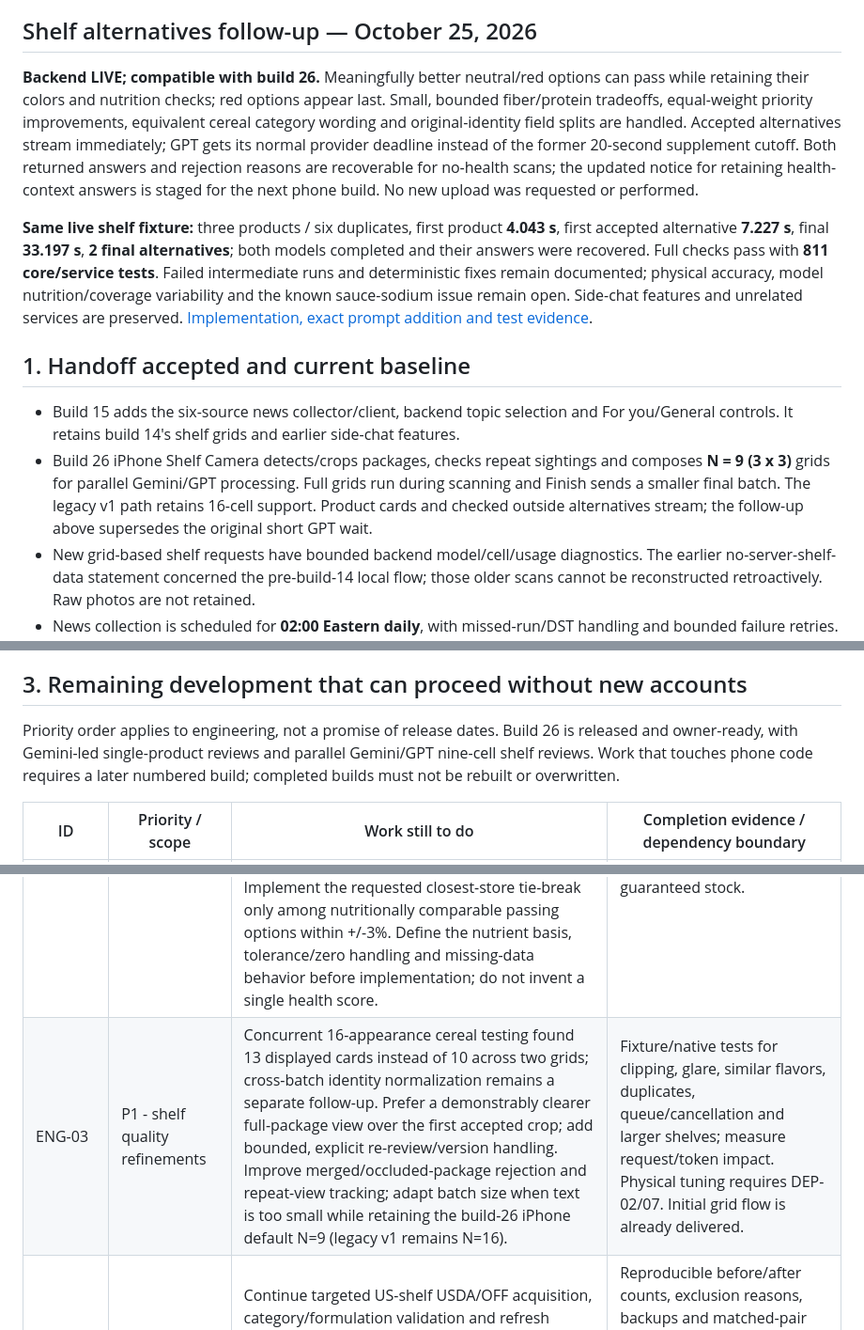
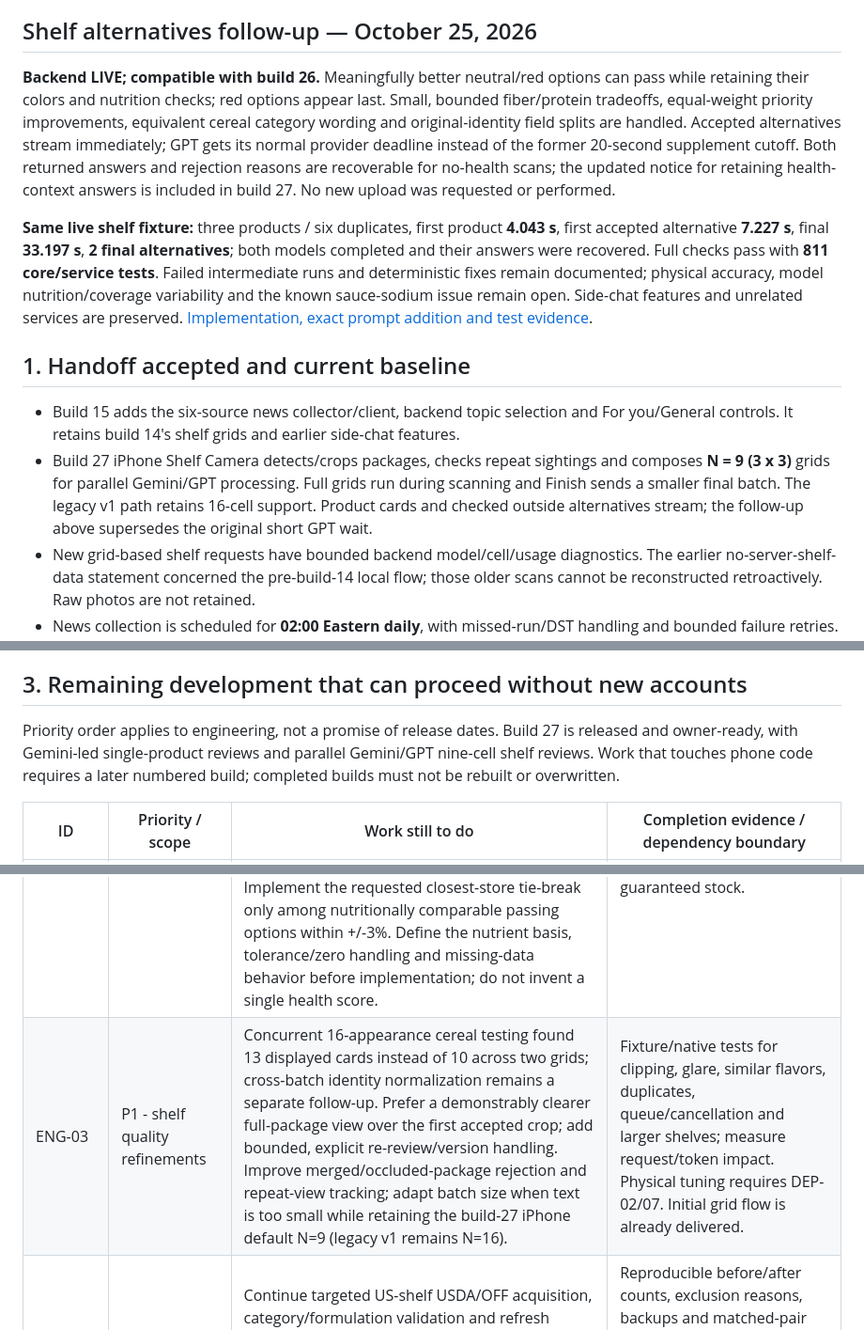
Before and after one commit to cankyIl/NutriGlimpse, a Markdown page: docs/ImplementationProjectPlanDocument.md, 3 parts joined by grey strips. Shown at 94% size. Drawn GitHub-style.

```diff
--- a/docs/ImplementationProjectPlanDocument.md
+++ b/docs/ImplementationProjectPlanDocument.md
@@ -22,14 +22,14 @@ The previous tests exercised server/provider behavior and mocked/native-shaped c
 
 ## Shelf alternatives follow-up — October 25, 2026
 
-**Backend LIVE; compatible with build 26.** Meaningfully better neutral/red options can pass while retaining their colors and nutrition checks; red options appear last. Small, bounded fiber/protein tradeoffs, equal-weight priority improvements, equivalent cereal category wording and original-identity field splits are handled. Accepted alternatives stream immediately; GPT gets its normal provider deadline instead of the former 20-second supplement cutoff. Both returned answers and rejection reasons are recoverable for no-health scans; the updated notice for retaining health-context answers is staged for the next phone build. No new upload was requested or performed.
+**Backend LIVE; compatible with build 26.** Meaningfully better neutral/red options can pass while retaining their colors and nutrition checks; red options appear last. Small, bounded fiber/protein tradeoffs, equal-weight priority improvements, equivalent cereal category wording and original-identity field splits are handled. Accepted alternatives stream immediately; GPT gets its normal provider deadline instead of the former 20-second supplement cutoff. Both returned answers and rejection reasons are recoverable for no-health scans; the updated notice for retaining health-context answers is included in build 27. No new upload was requested or performed.
 
 **Same live shelf fixture:** three products / six duplicates, first product **4.043 s**, first accepted alternative **7.227 s**, final **33.197 s**, **2 final alternatives**; both models completed and their answers were recovered. Full checks pass with **811 core/service tests**. Failed intermediate runs and deterministic fixes remain documented; physical accuracy, model nutrition/coverage variability and the known sauce-sodium issue remain open. Side-chat features and unrelated services are preserved. [Implementation, exact prompt addition and test evidence](89-shelf-alternatives-streaming-and-diagnostics.md).
 
 ## 1. Handoff accepted and current baseline
 
 - Build 15 adds the six-source news collector/client, backend topic selection and For you/General controls. It retains build 14's shelf grids and earlier side-chat features.
-- Build 26 iPhone Shelf Camera detects/crops packages, checks repeat sightings and composes **N = 9 (3 x 3)** grids for parallel Gemini/GPT processing. Full grids run during scanning and Finish sends a smaller final batch. The legacy v1 path retains 16-cell support. Product cards and checked outside alternatives stream; the follow-up above supersedes the original short GPT wait.
+- Build 27 iPhone Shelf Camera detects/crops packages, checks repeat sightings and composes **N = 9 (3 x 3)** grids for parallel Gemini/GPT processing. Full grids run during scanning and Finish sends a smaller final batch. The legacy v1 path retains 16-cell support. Product cards and checked outside alternatives stream; the follow-up above supersedes the original short GPT wait.
 - New grid-based shelf requests have bounded backend model/cell/usage diagnostics. The earlier no-server-shelf-data statement concerned the pre-build-14 local flow; those older scans cannot be reconstructed retroactively. Raw photos are not retained.
 - News collection is scheduled for **02:00 Eastern daily**, with missed-run/DST handling and bounded failure retries. All six feeds responded at the October 18 checkpoint; **EatingWell supplied 17 and ScienceDaily six eligible items**, while the other four supplied no stories within seven days. Connection does not guarantee daily output from every publisher.
 - News selection sends only selected topic identifiers and applicable 65-plus/pregnancy audience flags. General or no useful interests sends only mode=general. Exact age, name, gender, weight, labs, location and photos are excluded. No news interests go to publishers or LLMs or into application news logs.
@@ -178,14 +178,14 @@ Historical DEV-01 through DEV-31 evidence and exact earlier release IDs remain i
 
 ## 3. Remaining development that can proceed without new accounts
 
-Priority order applies to engineering, not a promise of release dates. Build 26 is released and owner-ready, with Gemini-led single-product reviews and parallel Gemini/GPT nine-cell shelf reviews. Work that touches phone code requires a later numbered build; completed builds must not be rebuilt or overwritten.
+Priority order applies to engineering, not a promise of release dates. Build 27 is released and owner-ready, with Gemini-led single-product reviews and parallel Gemini/GPT nine-cell shelf reviews. Work that touches phone code requires a later numbered build; completed builds must not be rebuilt or overwritten.
 
 | ID | Priority / scope | Work still to do | Completion evidence / dependency boundary |
 | --- | --- | --- | --- |
 | ENG-00 | P0 - useful Gemini scan results / acceptance | Continue exact-label/formulation validation, supported explanations, repeat/cross-brand coverage and Good Crisp/phone acceptance. Store-name display, missing-field resilience, parallel supplementation and consented returned-answer diagnostics are delivered through build 23. The reported Cheerios photo/dedup/nearby-context defects are fixed; build 25 phone acceptance remains pending. | 712 tests and final public HTTPS scan pass; two Wegmans suggestions retained in 7.599 s. Nutrient estimates and missing branch/aisle evidence remain limitations; sauce sodium discrepancy remains open. See docs 80/82. |
 | ENG-01 / FB-36 | P1 - scan consistency and missing alternatives | Stabilize exact formulation/category handling across repeat scans. Prioritize latency: original-first web retrieval, conservative exact-product cache reuse with freshness/refresh controls, and separate identity/facts/alternatives timing; fresh lookup latency is not solved. Provider error classification, distinct no-proposal diagnostics, sourced partial reviews and source cards are implemented and released in build 16; physical acceptance remains DEP-02. Expand explicit category comparisons for grated cheese and validate meaningful improvements for small servings instead of assuming the cereal/sauce/spread policies cover them. Delivered October 25: parallel GPT-6 Luna supplies missing alternative slots for Gemini Neutral/Not Healthy results, with Gemini priority, bounded waiting, duplicate removal and existing nutrient/dietary checks. Continue repeat/cross-category acceptance; no automatic retry or cross-model comparison. See doc 84. | Regression cases for empty proposals, category drift (for example waffles versus cereal), conflicting estimates, partial streams, duplicate originals and unsuitable alternatives. Reuse must preserve freshness/uncertainty. Do not silently add automatic paid retries; make any recovery policy explicit. No new key needed. |
 | ENG-02 / FB-37 | P1 - prefer the shopper's selected store | Selected-retailer search terms, supported retailer-first listing order and explicit other-retailer labels are delivered in build 16. Delivered October 25: use fresh approximate location and mapped nearby towns/chains when no store is selected; phone transport is in build 25. Owner reported Wegmans at 0.0 miles but no clear in-store match. Per the owner, build 25 selects the nearest mapped grocery store within 100 metres, instead of requiring an interior building margin; fresh-fix/poor-accuracy checks and manual override remain. Boundary, nearest-neighbor and stale-fix regressions pass; physical acceptance is pending. Remaining work: use public chain context for alternative-product candidate selection and improve supported branch-specific ordering. Implement the requested closest-store tie-break only among nutritionally comparable passing options within +/-3%. Define the nutrient basis, tolerance/zero handling and missing-data behavior before implementation; do not invent a single health score. | Tests for same-chain candidates, store changes, separate caches, missing branch evidence, comparable ties and concurrent searches. Store preference cannot weaken health checks or establish stock. Existing search access supports implementation; an inventory feed is needed only for guaranteed stock. |
-| ENG-03 | P1 - shelf quality refinements | Concurrent 16-appearance cereal testing found 13 displayed cards instead of 10 across two grids; cross-batch identity normalization remains a separate follow-up. Prefer a demonstrably clearer full-package view over the first accepted crop; add bounded, explicit re-review/version handling. Improve merged/occluded-package rejection and repeat-view tracking; adapt batch size when text is too small while retaining the build-26 iPhone default N=9 (legacy v1 remains N=16). | Fixture/native tests for clipping, glare, similar flavors, duplicates, queue/cancellation and larger shelves; measure request/token impact. Physical tuning requires DEP-02/07. Initial grid flow is already delivered. |
+| ENG-03 | P1 - shelf quality refinements | Concurrent 16-appearance cereal testing found 13 displayed cards instead of 10 across two grids; cross-batch identity normalization remains a separate follow-up. Prefer a demonstrably clearer full-package view over the first accepted crop; add bounded, explicit re-review/version handling. Improve merged/occluded-package rejection and repeat-view tracking; adapt batch size when text is too small while retaining the build-27 iPhone default N=9 (legacy v1 remains N=16). | Fixture/native tests for clipping, glare, similar flavors, duplicates, queue/cancellation and larger shelves; measure request/token impact. Physical tuning requires DEP-02/07. Initial grid flow is already delivered. |
 | ENG-04 | P2 - catalog and comparison coverage | Continue targeted US-shelf USDA/OFF acquisition, category/formulation validation and refresh audits for the intended chains; broaden supported reference-photo matching. The observed missing-brand/citation and failed-reference-image cases are corrected at the October 25 checkpoint. Preserve provenance, permitted reuse, units, dates and nutrition/dietary checks. | Reproducible before/after counts, exclusion reasons, backups and matched-pair validation. Do not count duplicate/already-current imports as expansion or catalog records as store inventory. No new USDA/OFF credential needed; verified certification/label evidence remains DEP-04. |
 | ENG-05 | P2 - security, resilience and accessibility | Refresh the dependency audit and Expo patch-alignment assessment; apply compatible fixes where available. Extend targeted offline/slow-network, cancellation, deletion/backup, large-text and accessibility regression coverage where gaps are found. | Source-matched tests and subsequent release evidence. The earlier 22 dependency-path findings are a dated audit, not a freshly verified count. Unavailable upstream patches are external to us, not an account task for the user. Physical/native acceptance remains DEP-02. |
 | ENG-06 | P2 - news operations | Verify the next unattended 02:00 Eastern collection after it actually occurs, inspect source health and resolve broken feeds if found. Keep stale, empty and failed sources distinct. | Dated last-run/journal and endpoint evidence. On October 18 the next expected edition is October 19; no future run is claimed complete. The scheduler and retry logic are already implemented. No new automation or alert subscription is created by this plan. |
```
Also changed, not shown: other parts of docs/ImplementationProjectPlanDocument.md (+11 -8 lines), docs/91-build27-shelf-upload-and-error-recovery.md (+3 -2 lines).
